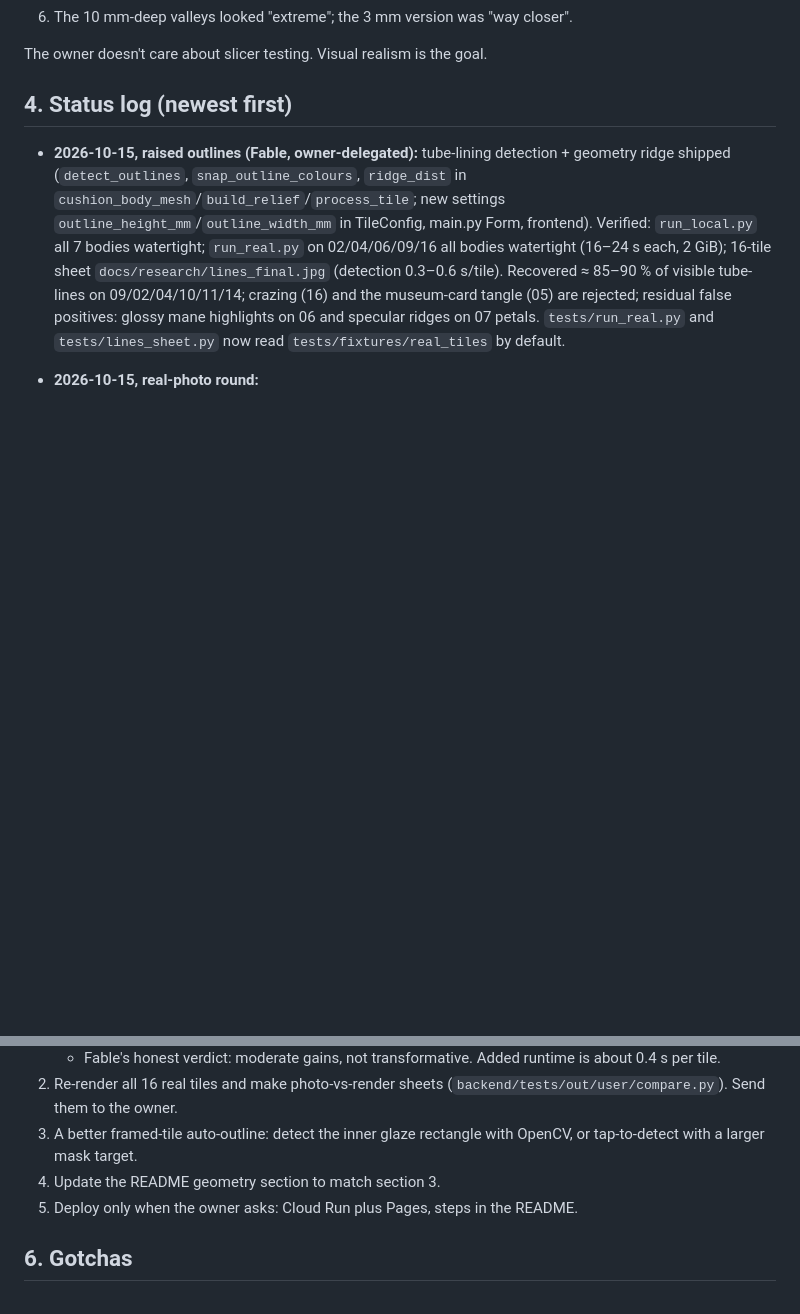
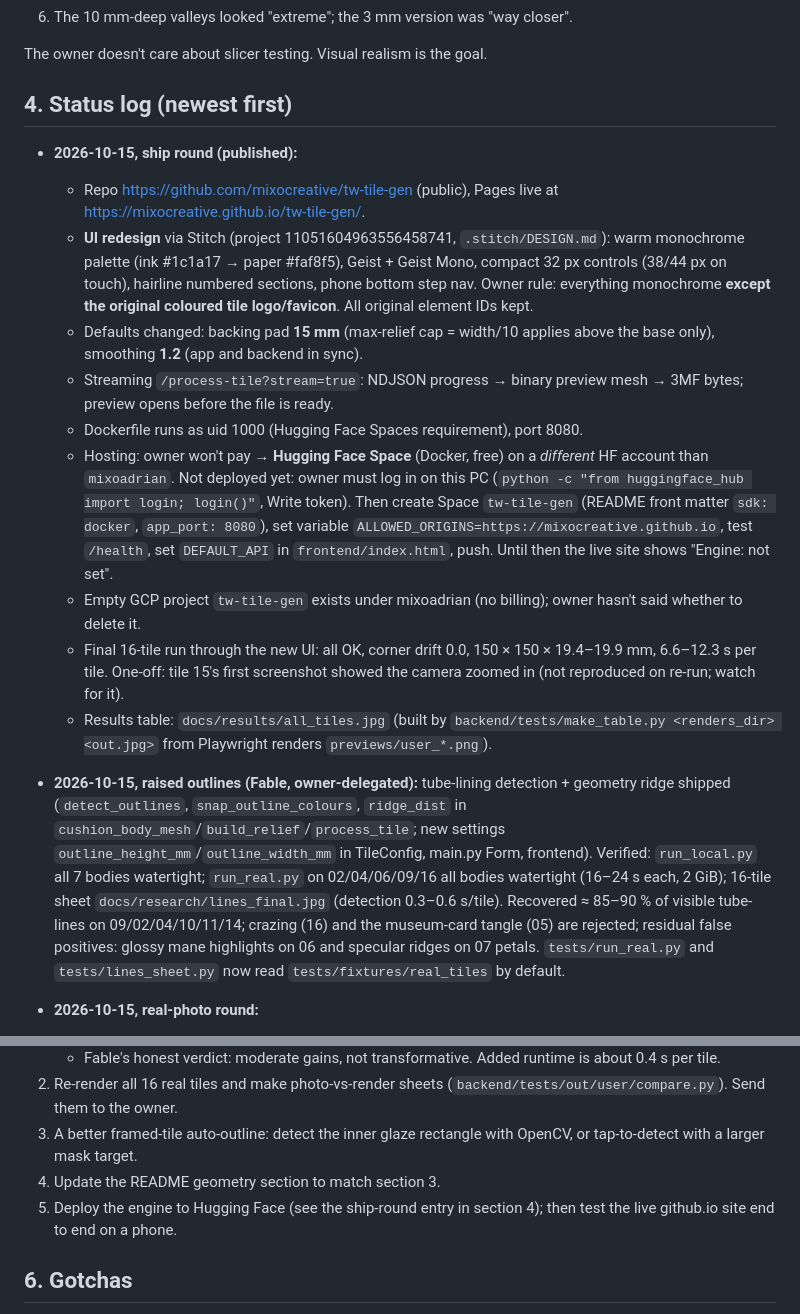
Before and after one commit to mixocreative/mixo-tile-gen, a Markdown page: HANDOFF.md, 2 parts joined by grey strips. GitHub-like rendering; blank space fills up the shorter version.

```diff
--- a/HANDOFF.md
+++ b/HANDOFF.md
@@ -97,6 +97,17 @@ The owner doesn't care about slicer testing. Visual realism is the goal.
 
 ## 4. Status log (newest first)
 
+- **2026-10-15, ship round (published):**
+  - Repo https://github.com/mixocreative/tw-tile-gen (public), Pages live at https://mixocreative.github.io/tw-tile-gen/.
+  - **UI redesign** via Stitch (project 11051604963556458741, `.stitch/DESIGN.md`): warm monochrome palette (ink #1c1a17 → paper #faf8f5), Geist + Geist Mono, compact 32 px controls (38/44 px on touch), hairline numbered sections, phone bottom step nav. Owner rule: everything monochrome **except the original coloured tile logo/favicon**. All original element IDs kept.
+  - Defaults changed: backing pad **15 mm** (max-relief cap = width/10 applies above the base only), smoothing **1.2** (app and backend in sync).
+  - Streaming `/process-tile?stream=true`: NDJSON progress → binary preview mesh → 3MF bytes; preview opens before the file is ready.
+  - Dockerfile runs as uid 1000 (Hugging Face Spaces requirement), port 8080.
+  - Hosting: owner won't pay → **Hugging Face Space** (Docker, free) on a *different* HF account than `mixoadrian`. Not deployed yet: owner must log in on this PC (`python -c "from huggingface_hub import login; login()"`, Write token). Then create Space `tw-tile-gen` (README front matter `sdk: docker`, `app_port: 8080`), set variable `ALLOWED_ORIGINS=https://mixocreative.github.io`, test `/health`, set `DEFAULT_API` in `frontend/index.html`, push. Until then the live site shows "Engine: not set".
+  - Empty GCP project `tw-tile-gen` exists under mixoadrian (no billing); owner hasn't said whether to delete it.
+  - Final 16-tile run through the new UI: all OK, corner drift 0.0, 150 × 150 × 19.4–19.9 mm, 6.6–12.3 s per tile. One-off: tile 15's first screenshot showed the camera zoomed in (not reproduced on re-run; watch for it).
+  - Results table: `docs/results/all_tiles.jpg` (built by `backend/tests/make_table.py <renders_dir> <out.jpg>` from Playwright renders `previews/user_*.png`).
+
 - **2026-10-15, raised outlines (Fable, owner-delegated):** tube-lining detection + geometry ridge shipped (`detect_outlines`, `snap_outline_colours`, `ridge_dist` in `cushion_body_mesh`/`build_relief`/`process_tile`; new settings `outline_height_mm`/`outline_width_mm` in TileConfig, main.py Form, frontend). Verified: `run_local.py` all 7 bodies watertight; `run_real.py` on 02/04/06/09/16 all bodies watertight (16–24 s each, 2 GiB); 16-tile sheet `docs/research/lines_final.jpg` (detection 0.3–0.6 s/tile). Recovered ≈ 85–90 % of visible tube-lines on 09/02/04/10/11/14; crazing (16) and the museum-card tangle (05) are rejected; residual false positives: glossy mane highlights on 06 and specular ridges on 07 petals. `tests/run_real.py` and `tests/lines_sheet.py` now read `tests/fixtures/real_tiles` by default.
 
 - **2026-10-15, real-photo round:**
@@ -194,7 +205,7 @@ The owner doesn't care about slicer testing. Visual realism is the goal.
 2. Re-render all 16 real tiles and make photo-vs-render sheets (`backend/tests/out/user/compare.py`). Send them to the owner.
 3. A better framed-tile auto-outline: detect the inner glaze rectangle with OpenCV, or tap-to-detect with a larger mask target.
 4. Update the README geometry section to match section 3.
-5. Deploy only when the owner asks: Cloud Run plus Pages, steps in the README.
+5. Deploy the engine to Hugging Face (see the ship-round entry in section 4); then test the live github.io site end to end on a phone.
 
 ## 6. Gotchas
 
```
Also changed, not shown: .stitch/DESIGN.md (added, +203 -0 lines), README.md (+18 -1 lines), docs/results/all_tiles.jpg (added), docs/results/compare_01.jpg (deleted), docs/results/compare_09.jpg (deleted), 6 other files.
